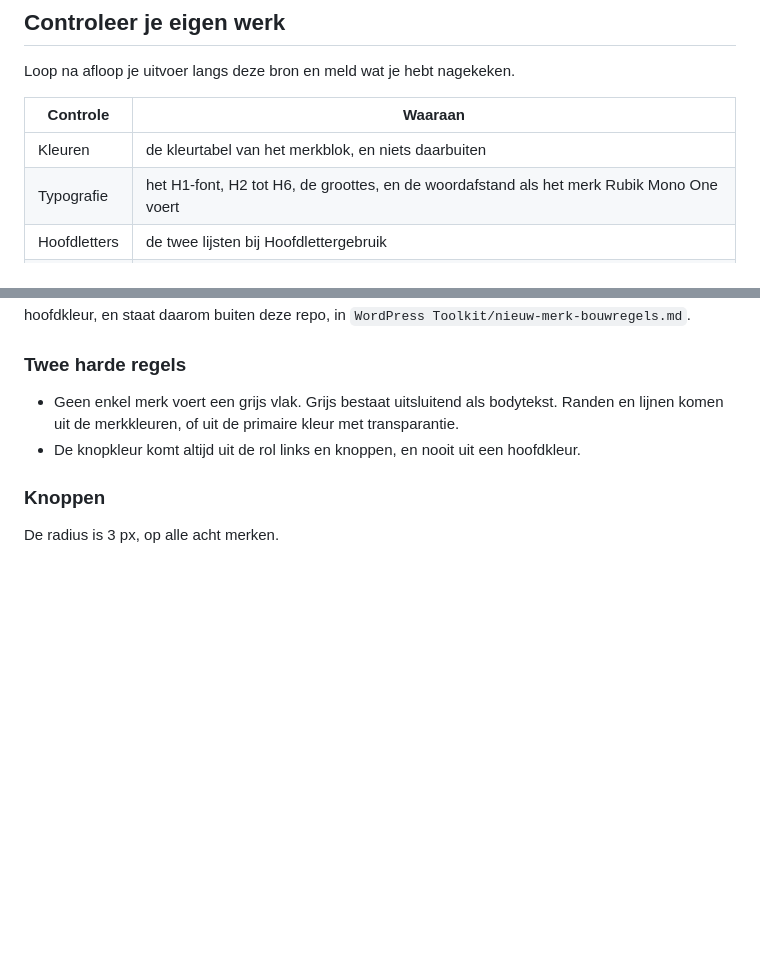
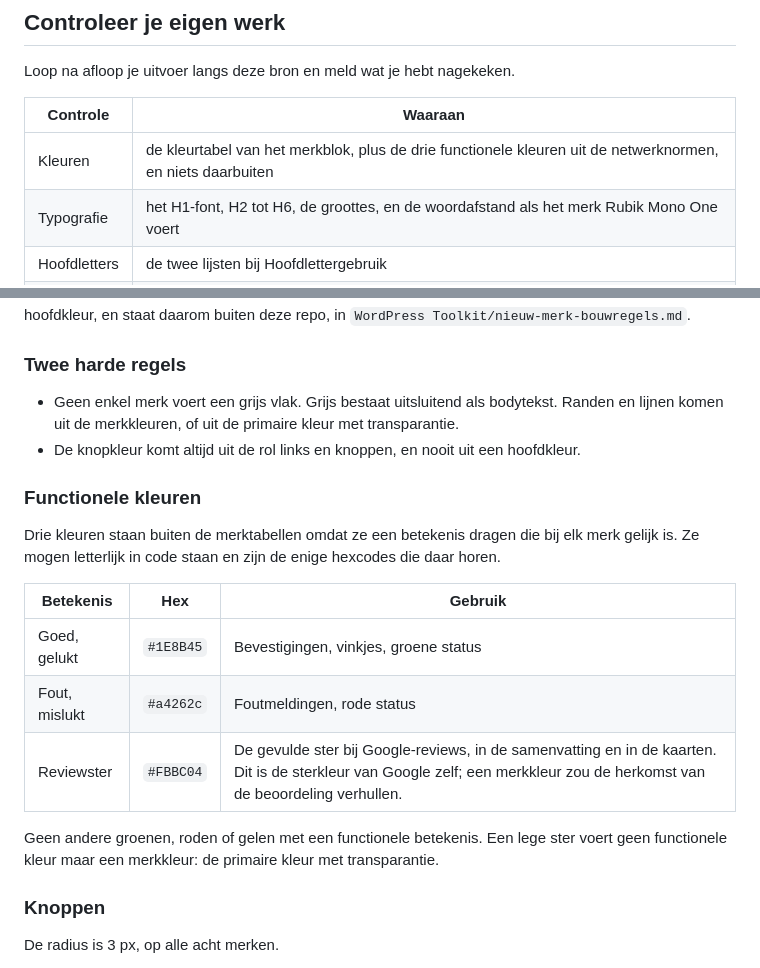
Before and after one commit to stephan-sfp/sfp-brand-source, a Markdown page: branding.md, 2 parts joined by grey strips. Drawn GitHub-style; blank space fills up the shorter version.

Commit message:
Netwerknormen: functionele kleuren (goed, fout, reviewster)
Co-Authored-By: Claude Fable 5.1 <noreply@anthropic.com>
Claude-Session: https://claude.ai/code/session_012GX3TvMHHNCb5Dz2NBRskk

```diff
--- a/branding.md
+++ b/branding.md
@@ -44,7 +44,7 @@ Loop na afloop je uitvoer langs deze bron en meld wat je hebt nagekeken.
 
 | Controle | Waaraan |
 |---|---|
-| Kleuren | de kleurtabel van het merkblok, en niets daarbuiten |
+| Kleuren | de kleurtabel van het merkblok, plus de drie functionele kleuren uit de netwerknormen, en niets daarbuiten |
 | Typografie | het H1-font, H2 tot H6, de groottes, en de woordafstand als het merk Rubik Mono One voert |
 | Hoofdletters | de twee lijsten bij Hoofdlettergebruik |
 | Logo | de kleurversie die bij de achtergrond hoort, en de naam die type D bij dit merk draagt |
@@ -437,6 +437,18 @@ Hoe die drie tinten berekend worden is alleen nodig bij een nieuw merk of bij he
 - Geen enkel merk voert een grijs vlak. Grijs bestaat uitsluitend als bodytekst. Randen en lijnen komen uit de merkkleuren, of uit de primaire kleur met transparantie.
 - De knopkleur komt altijd uit de rol links en knoppen, en nooit uit een hoofdkleur.
 
+### Functionele kleuren
+
+Drie kleuren staan buiten de merktabellen omdat ze een betekenis dragen die bij elk merk gelijk is. Ze mogen letterlijk in code staan en zijn de enige hexcodes die daar horen.
+
+| Betekenis | Hex | Gebruik |
+|---|---|---|
+| Goed, gelukt | `#1E8B45` | Bevestigingen, vinkjes, groene status |
+| Fout, mislukt | `#a4262c` | Foutmeldingen, rode status |
+| Reviewster | `#FBBC04` | De gevulde ster bij Google-reviews, in de samenvatting en in de kaarten. Dit is de sterkleur van Google zelf; een merkkleur zou de herkomst van de beoordeling verhullen. |
+
+Geen andere groenen, roden of gelen met een functionele betekenis. Een lege ster voert geen functionele kleur maar een merkkleur: de primaire kleur met transparantie.
+
 ### Knoppen
 
 De radius is 3 px, op alle acht merken.
```
